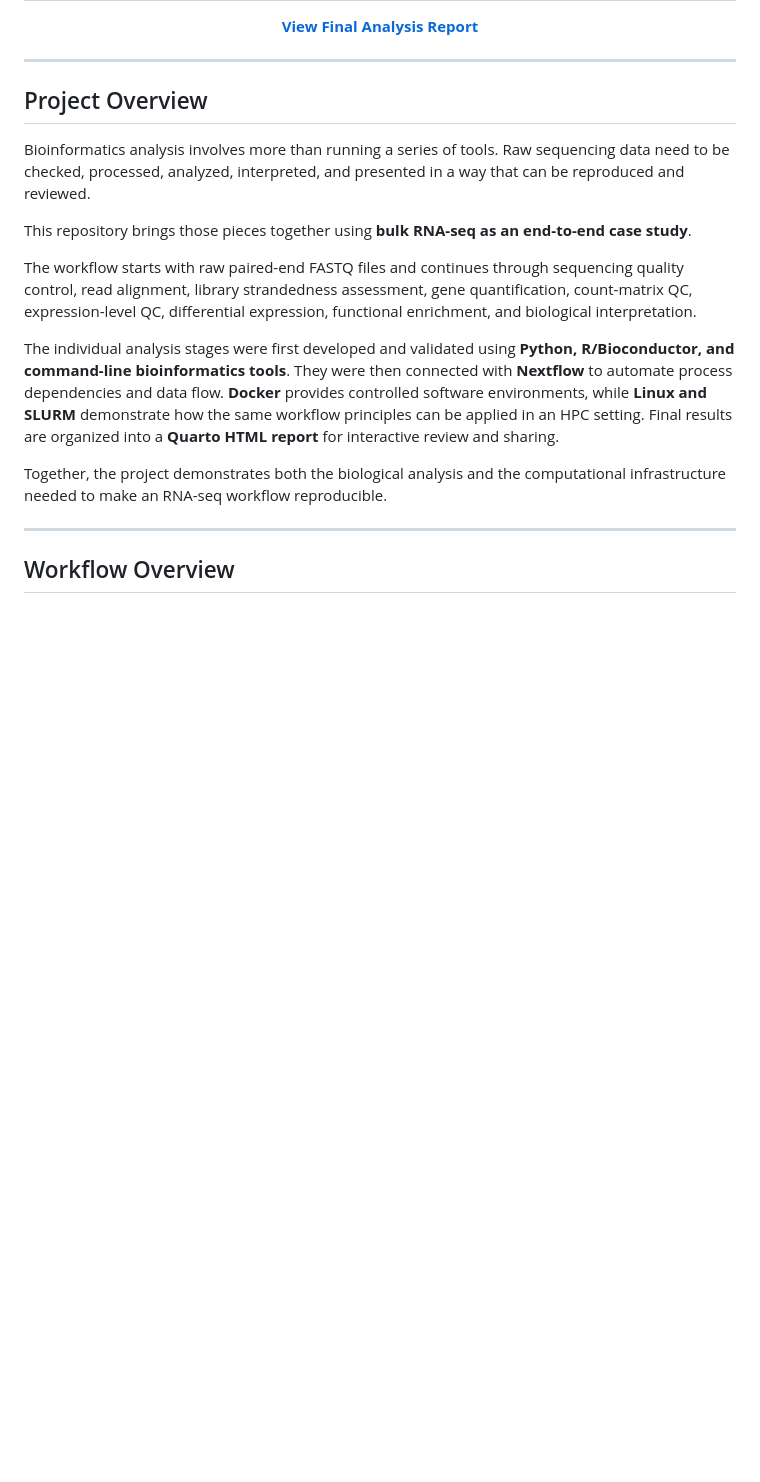
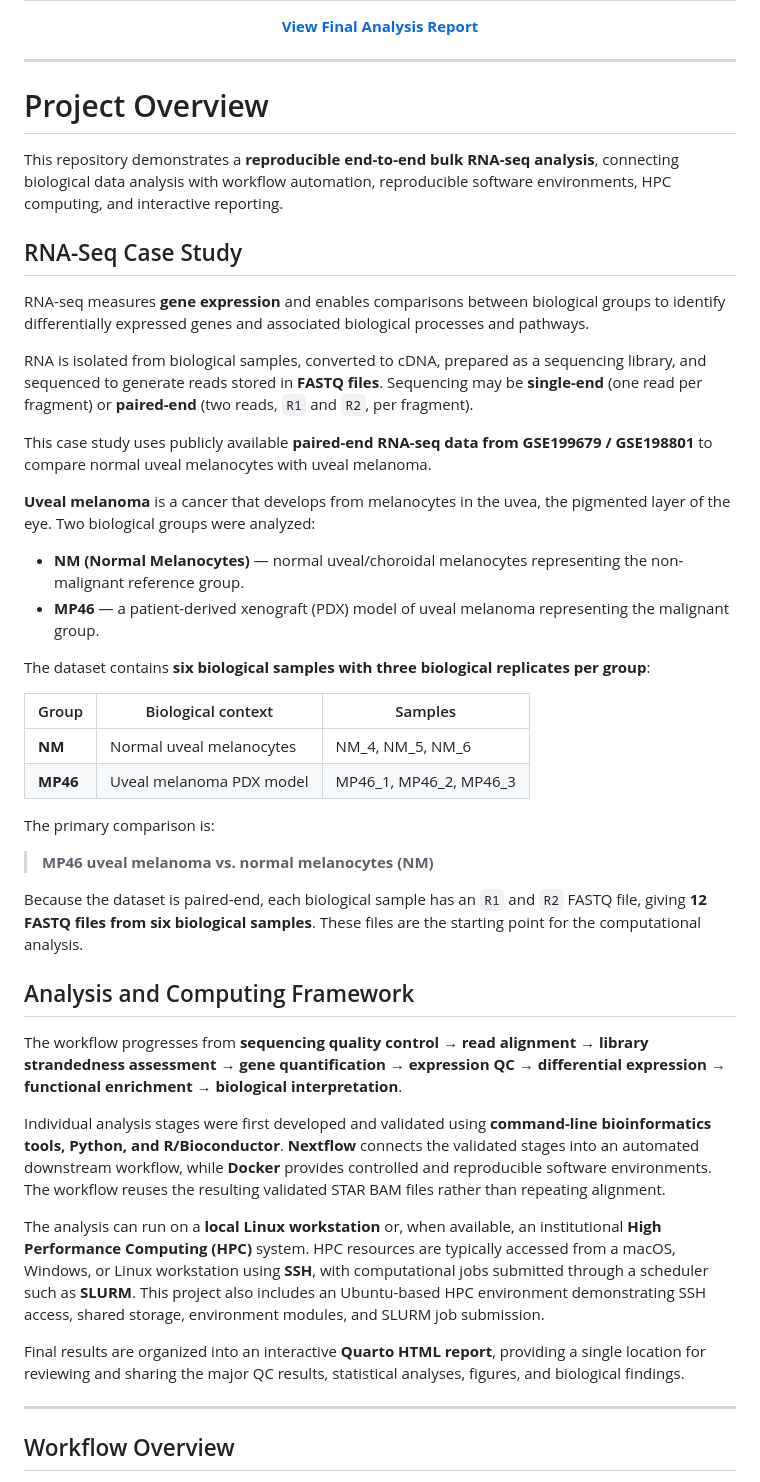
Before and after one commit to ArchanaAllishe/bioinformatics-analysis-workflows, a Markdown page: README.md, the part around the change. Drawn GitHub-style; blank space fills up the shorter version.

```diff
--- a/README.md
+++ b/README.md
@@ -14,30 +14,45 @@
 
 ---
 
-## Project Overview
+# Project Overview
 
-Bioinformatics analysis involves more than running a series of tools. Raw
-sequencing data need to be checked, processed, analyzed, interpreted, and
-presented in a way that can be reproduced and reviewed.
+This repository demonstrates a **reproducible end-to-end bulk RNA-seq analysis**, connecting biological data analysis with workflow automation, reproducible software environments, HPC computing, and interactive reporting.
 
-This repository brings those pieces together using **bulk RNA-seq as an
-end-to-end case study**.
+## RNA-Seq Case Study
 
-The workflow starts with raw paired-end FASTQ files and continues through
-sequencing quality control, read alignment, library strandedness assessment,
-gene quantification, count-matrix QC, expression-level QC, differential
-expression, functional enrichment, and biological interpretation.
+RNA-seq measures **gene expression** and enables comparisons between biological groups to identify differentially expressed genes and associated biological processes and pathways.
 
-The individual analysis stages were first developed and validated using
-**Python, R/Bioconductor, and command-line bioinformatics tools**. They were
-then connected with **Nextflow** to automate process dependencies and data flow.
-**Docker** provides controlled software environments, while **Linux and
-SLURM** demonstrate how the same workflow principles can be applied in an HPC
-setting. Final results are organized into a **Quarto HTML report** for
-interactive review and sharing.
+RNA is isolated from biological samples, converted to cDNA, prepared as a sequencing library, and sequenced to generate reads stored in **FASTQ files**. Sequencing may be **single-end** (one read per fragment) or **paired-end** (two reads, `R1` and `R2`, per fragment).
 
-Together, the project demonstrates both the biological analysis and the
-computational infrastructure needed to make an RNA-seq workflow reproducible.
+This case study uses publicly available **paired-end RNA-seq data from GSE199679 / GSE198801** to compare normal uveal melanocytes with uveal melanoma.
+
+**Uveal melanoma** is a cancer that develops from melanocytes in the uvea, the pigmented layer of the eye. Two biological groups were analyzed:
+
+- **NM (Normal Melanocytes)** — normal uveal/choroidal melanocytes representing the non-malignant reference group.
+- **MP46** — a patient-derived xenograft (PDX) model of uveal melanoma representing the malignant group.
+
+The dataset contains **six biological samples with three biological replicates per group**:
+
+| Group | Biological context | Samples |
+|---|---|---|
+| **NM** | Normal uveal melanocytes | NM_4, NM_5, NM_6 |
+| **MP46** | Uveal melanoma PDX model | MP46_1, MP46_2, MP46_3 |
+
+The primary comparison is:
+
+> **MP46 uveal melanoma vs. normal melanocytes (NM)**
+
+Because the dataset is paired-end, each biological sample has an `R1` and `R2` FASTQ file, giving **12 FASTQ files from six biological samples**. These files are the starting point for the computational analysis.
+
+## Analysis and Computing Framework
+
+The workflow progresses from **sequencing quality control → read alignment → library strandedness assessment → gene quantification → expression QC → differential expression → functional enrichment → biological interpretation**.
+
+Individual analysis stages were first developed and validated using **command-line bioinformatics tools, Python, and R/Bioconductor**. **Nextflow** connects the validated stages into an automated downstream workflow, while **Docker** provides controlled and reproducible software environments. The workflow reuses the resulting validated STAR BAM files rather than repeating alignment.
+
+The analysis can run on a **local Linux workstation** or, when available, an institutional **High Performance Computing (HPC)** system. HPC resources are typically accessed from a macOS, Windows, or Linux workstation using **SSH**, with computational jobs submitted through a scheduler such as **SLURM**. This project also includes an Ubuntu-based HPC environment demonstrating SSH access, shared storage, environment modules, and SLURM job submission.
+
+Final results are organized into an interactive **Quarto HTML report**, providing a single location for reviewing and sharing the major QC results, statistical analyses, figures, and biological findings.
 
 
 ---
```
